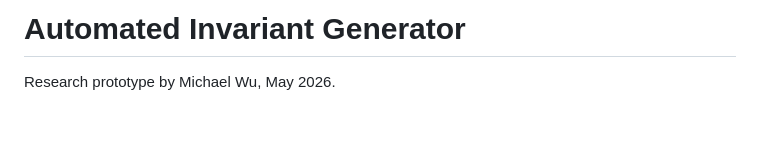
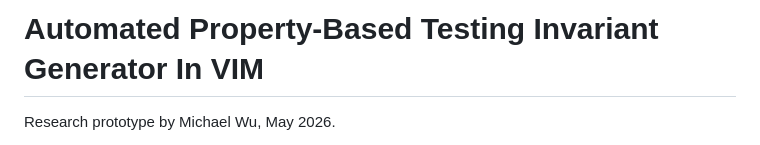
Before and after one commit to CatFatOw/Can-Agents-Write-Good-Property-Based-Tests, a Markdown page: Automated_Invariant_Generator/ReadME.md, the part around the change. Rendered like a GitHub page; blank space fills up the shorter version.

```diff
--- a/Automated_Invariant_Generator/ReadME.md
+++ b/Automated_Invariant_Generator/ReadME.md
@@ -1,4 +1,4 @@
-# Automated Invariant Generator
+# Automated Property-Based Testing Invariant Generator In VIM
 
 Research prototype by Michael Wu, May 2026.
 
```
